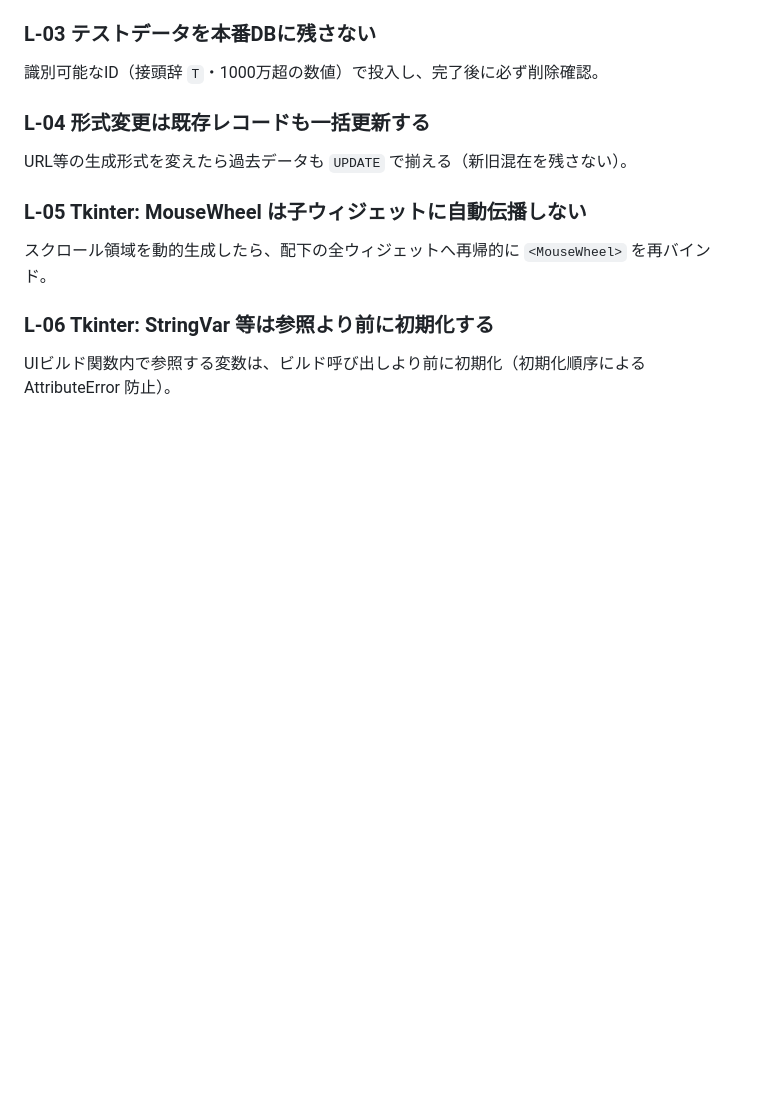
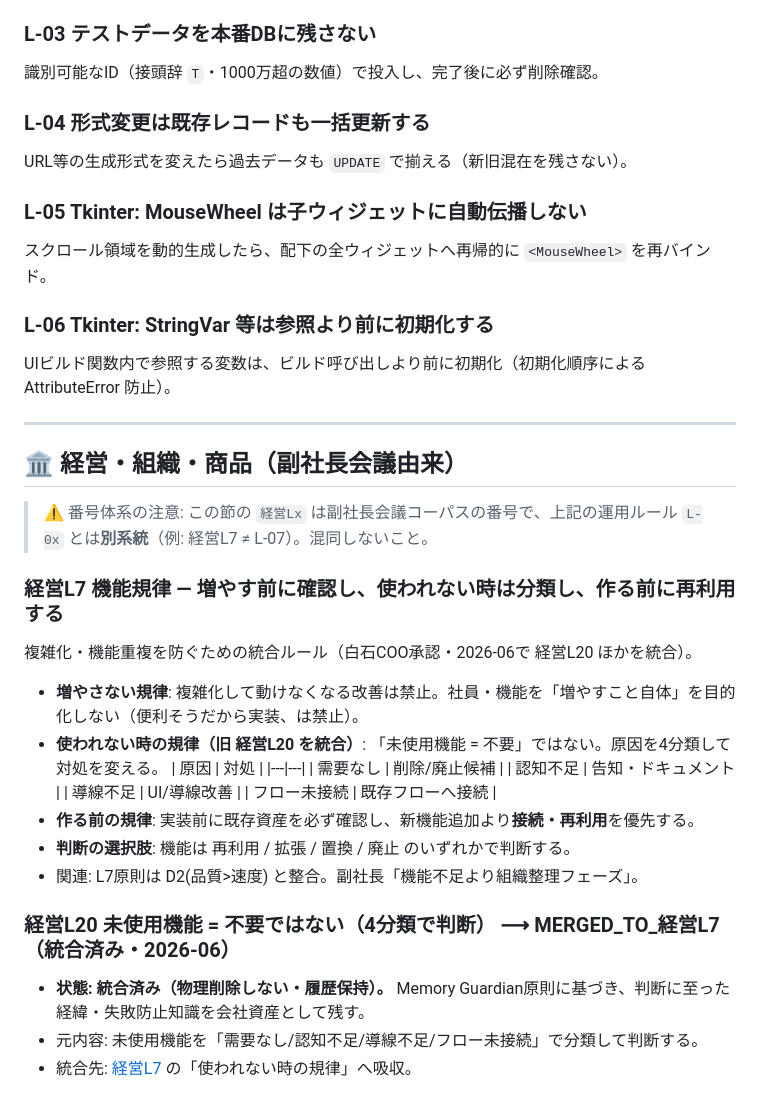
Before and after one commit to kutikukan12-arch/AI_WORKER, a Markdown page: docs/LESSONS.md, the part around the change. Drawn GitHub-style; blank space fills up the shorter version.

Commit message:
LESSONS: 経営L7強化(L20統合) — 機能規律の統合 (育野 / 白石COO承認)
副社長会議由来の経営LESSONを登録:
- 経営L7「機能規律」を強化: 複雑化禁止 + 未使用機能4分類 + 実装前既存資産確認
  + 再利用/拡張/置換/廃止判断 を統合
- 経営L20 は物理削除せず MERGED_TO_経営L7 として履歴保持(Memory Guardian原則)
- 番号注意: 経営Lx は副社長会議コーパス。運用 L-0x とは別系統(経営L7 ≠ L-07)

※ D10/D11 は Decision Log(decisions.json・gitignore)へ登録済み。

Co-Authored-By: Claude Opus 4.8 <noreply@anthropic.com>

```diff
--- a/docs/LESSONS.md
+++ b/docs/LESSONS.md
@@ -94,3 +94,28 @@ URL等の生成形式を変えたら過去データも `UPDATE` で揃える（
 
 ### L-06 Tkinter: StringVar 等は参照より前に初期化する
 UIビルド関数内で参照する変数は、ビルド呼び出しより前に初期化（初期化順序による AttributeError 防止）。
+
+---
+
+## 🏛️ 経営・組織・商品（副社長会議由来）
+
+> ⚠️ 番号体系の注意: この節の `経営Lx` は副社長会議コーパスの番号で、上記の運用ルール `L-0x` とは**別系統**（例: 経営L7 ≠ L-07）。混同しないこと。
+
+### 経営L7 機能規律 — 増やす前に確認し、使われない時は分類し、作る前に再利用する
+複雑化・機能重複を防ぐための統合ルール（白石COO承認・2026-06で 経営L20 ほかを統合）。
+- **増やさない規律**: 複雑化して動けなくなる改善は禁止。社員・機能を「増やすこと自体」を目的化しない（便利そうだから実装、は禁止）。
+- **使われない時の規律（旧 経営L20 を統合）**: 「未使用機能 = 不要」ではない。原因を4分類して対処を変える。
+  | 原因 | 対処 |
+  |---|---|
+  | 需要なし | 削除/廃止候補 |
+  | 認知不足 | 告知・ドキュメント |
+  | 導線不足 | UI/導線改善 |
+  | フロー未接続 | 既存フローへ接続 |
+- **作る前の規律**: 実装前に既存資産を必ず確認し、新機能追加より**接続・再利用**を優先する。
+- **判断の選択肢**: 機能は 再利用 / 拡張 / 置換 / 廃止 のいずれかで判断する。
+- 関連: L7原則は D2(品質>速度) と整合。副社長「機能不足より組織整理フェーズ」。
+
+### 経営L20 未使用機能 = 不要ではない（4分類で判断）  ⟶ **MERGED_TO_経営L7（統合済み・2026-06）**
+- **状態: 統合済み（物理削除しない・履歴保持）。** Memory Guardian原則に基づき、判断に至った経緯・失敗防止知識を会社資産として残す。
+- 元内容: 未使用機能を「需要なし/認知不足/導線不足/フロー未接続」で分類して判断する。
+- 統合先: [経営L7](#経営l7-機能規律--増やす前に確認し使われない時は分類し作る前に再利用する) の「使われない時の規律」へ吸収。
```
